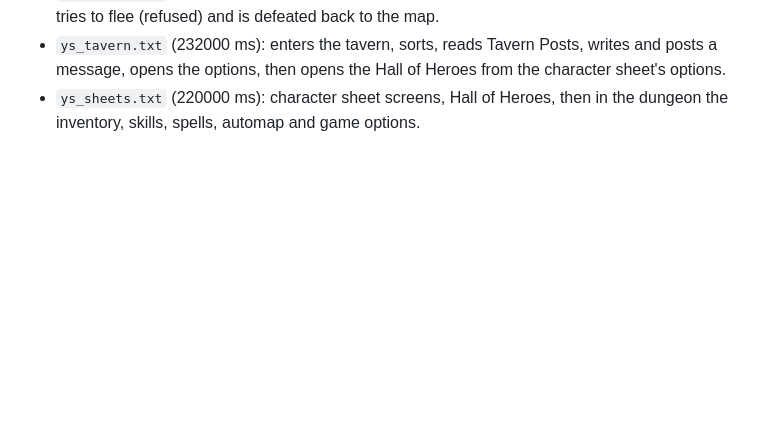
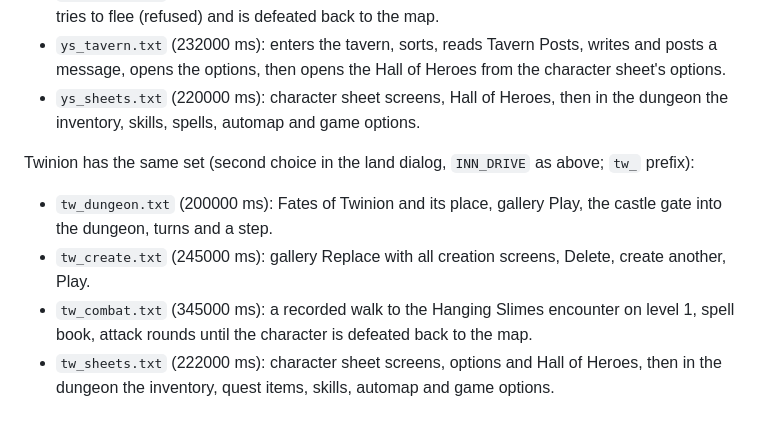
Before and after one commit to mcfbytes/INN_Decomp, a Markdown page: docs/yserbius.md, the part around the change. GitHub-like rendering; blank space fills up the shorter version.

Commit message:
docs: Twinion verify scenarios
Co-Authored-By: Claude Opus 5.5 <noreply@anthropic.com>

```diff
--- a/docs/yserbius.md
+++ b/docs/yserbius.md
@@ -84,3 +84,10 @@ More scenarios in `private/lifted/scenarios/` reach further into the game (same
 - `ys_combat.txt` (233000 ms): walks to a Mountain Lion encounter, opens the spell list, fights, tries to flee (refused) and is defeated back to the map.
 - `ys_tavern.txt` (232000 ms): enters the tavern, sorts, reads Tavern Posts, writes and posts a message, opens the options, then opens the Hall of Heroes from the character sheet's options.
 - `ys_sheets.txt` (220000 ms): character sheet screens, Hall of Heroes, then in the dungeon the inventory, skills, spells, automap and game options.
+
+Twinion has the same set (second choice in the land dialog, `INN_DRIVE` as above; `tw_` prefix):
+
+- `tw_dungeon.txt` (200000 ms): Fates of Twinion and its place, gallery Play, the castle gate into the dungeon, turns and a step.
+- `tw_create.txt` (245000 ms): gallery Replace with all creation screens, Delete, create another, Play.
+- `tw_combat.txt` (345000 ms): a recorded walk to the Hanging Slimes encounter on level 1, spell book, attack rounds until the character is defeated back to the map.
+- `tw_sheets.txt` (222000 ms): character sheet screens, options and Hall of Heroes, then in the dungeon the inventory, quest items, skills, automap and game options.
```
